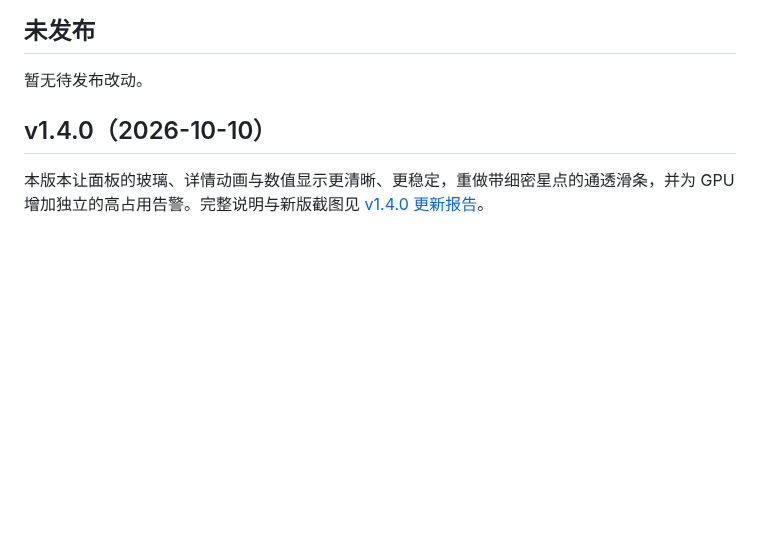
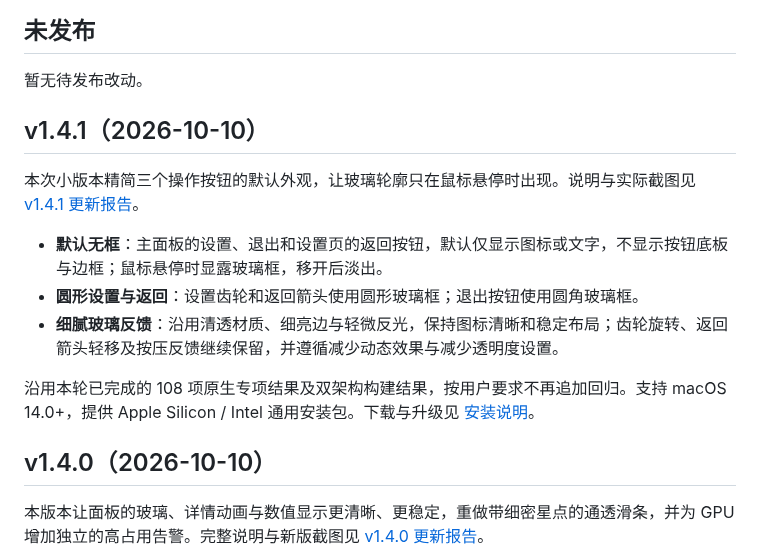
Before and after one commit to orange-ora/SysPulse, a Markdown page: CHANGELOG.md, the part around the change. Drawn GitHub-style; blank space fills up the shorter version.

```diff
--- a/CHANGELOG.md
+++ b/CHANGELOG.md
@@ -3,6 +3,16 @@
 ## 未发布
 
 暂无待发布改动。
+
+## v1.4.1（2026-10-10）
+
+本次小版本精简三个操作按钮的默认外观，让玻璃轮廓只在鼠标悬停时出现。说明与实际截图见 [v1.4.1 更新报告](<docs/UPDATE-v1.4.1.md>)。
+
+- **默认无框**：主面板的设置、退出和设置页的返回按钮，默认仅显示图标或文字，不显示按钮底板与边框；鼠标悬停时显露玻璃框，移开后淡出。
+- **圆形设置与返回**：设置齿轮和返回箭头使用圆形玻璃框；退出按钮使用圆角玻璃框。
+- **细腻玻璃反馈**：沿用清透材质、细亮边与轻微反光，保持图标清晰和稳定布局；齿轮旋转、返回箭头轻移及按压反馈继续保留，并遵循减少动态效果与减少透明度设置。
+
+沿用本轮已完成的 108 项原生专项结果及双架构构建结果，按用户要求不再追加回归。支持 macOS 14.0+，提供 Apple Silicon / Intel 通用安装包。下载与升级见 [安装说明](<README.md#下载与安装>)。
 
 ## v1.4.0（2026-10-10）
 
```
Also changed, not shown: HANDOFF.md (+8 -0 lines), README.md (+5 -5 lines), docs/UPDATE-v1.4.1.md (added, +30 -0 lines), docs/panel-v1.4.1.png (added), docs/quit-hover-v1.4.1.png (added), docs/settings-v1.4.1.png (added), 3 other files.
